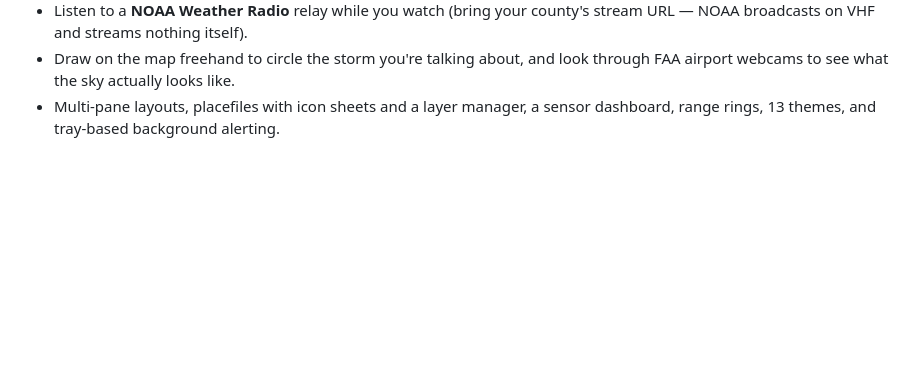
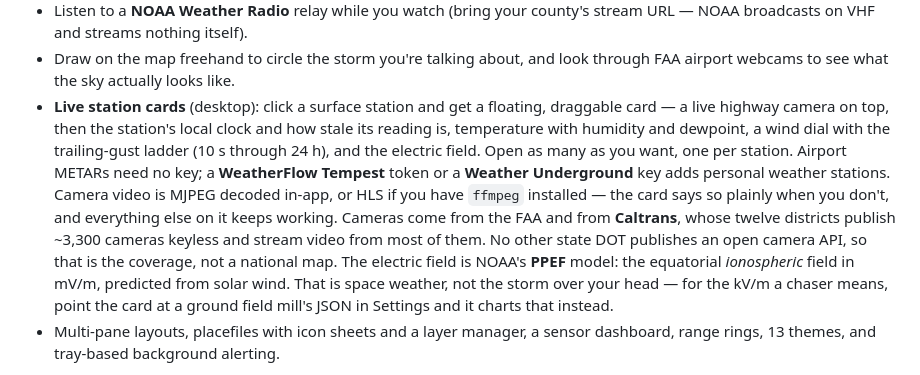
Before and after one commit to d4vid87/hookecho, a Markdown page: README.md, the part around the change. Drawn GitHub-style; blank space fills up the shorter version.

Commit message:
docs: the live station cards in the feature list
Names what the cameras actually cover (FAA plus Caltrans, because no other
state DOT publishes an open API) and keeps the two electric fields apart:
NOAA's ionospheric model in mV/m is not the kV/m a field mill reads.

Co-Authored-By: Claude Opus 5 (1M context) <noreply@anthropic.com>

```diff
--- a/README.md
+++ b/README.md
@@ -300,6 +300,22 @@ layer draws its own scale and units.
   stream URL — NOAA broadcasts on VHF and streams nothing itself).
 - Draw on the map freehand to circle the storm you're talking about, and look
   through FAA airport webcams to see what the sky actually looks like.
+- **Live station cards** (desktop): click a surface station and get a floating,
+  draggable card — a live highway camera on top, then the station's local clock
+  and how stale its reading is, temperature with humidity and dewpoint, a wind
+  dial with the trailing-gust ladder (10 s through 24 h), and the electric field.
+  Open as many as you want, one per station.
+  Airport METARs need no key; a **WeatherFlow Tempest** token or a **Weather
+  Underground** key adds personal weather stations. Camera video is MJPEG decoded
+  in-app, or HLS if you have `ffmpeg` installed — the card says so plainly when
+  you don't, and everything else on it keeps working.
+  Cameras come from the FAA and from **Caltrans**, whose twelve districts publish
+  ~3,300 cameras keyless and stream video from most of them. No other state DOT
+  publishes an open camera API, so that is the coverage, not a national map.
+  The electric field is NOAA's **PPEF** model: the equatorial *ionospheric* field
+  in mV/m, predicted from solar wind. That is space weather, not the storm over
+  your head — for the kV/m a chaser means, point the card at a ground field
+  mill's JSON in Settings and it charts that instead.
 - Multi-pane layouts, placefiles with icon sheets and a layer manager, a sensor
   dashboard, range rings, 13 themes, and tray-based background alerting.
 
```
